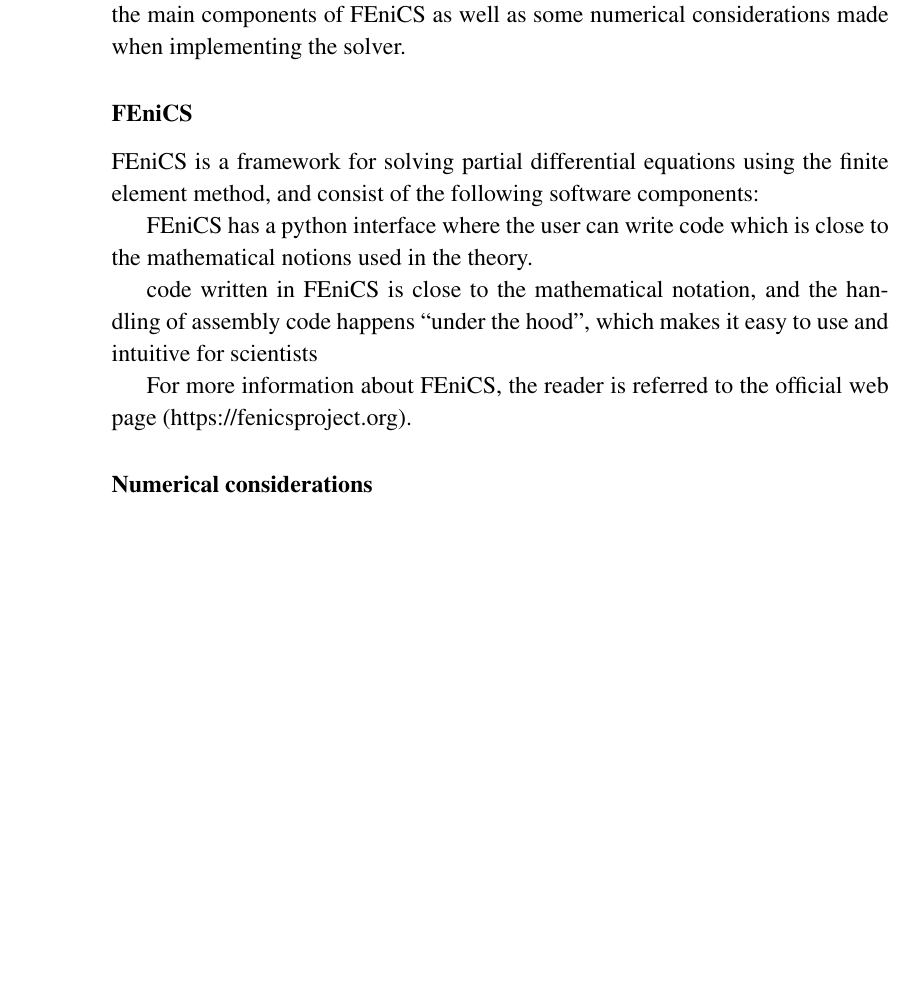
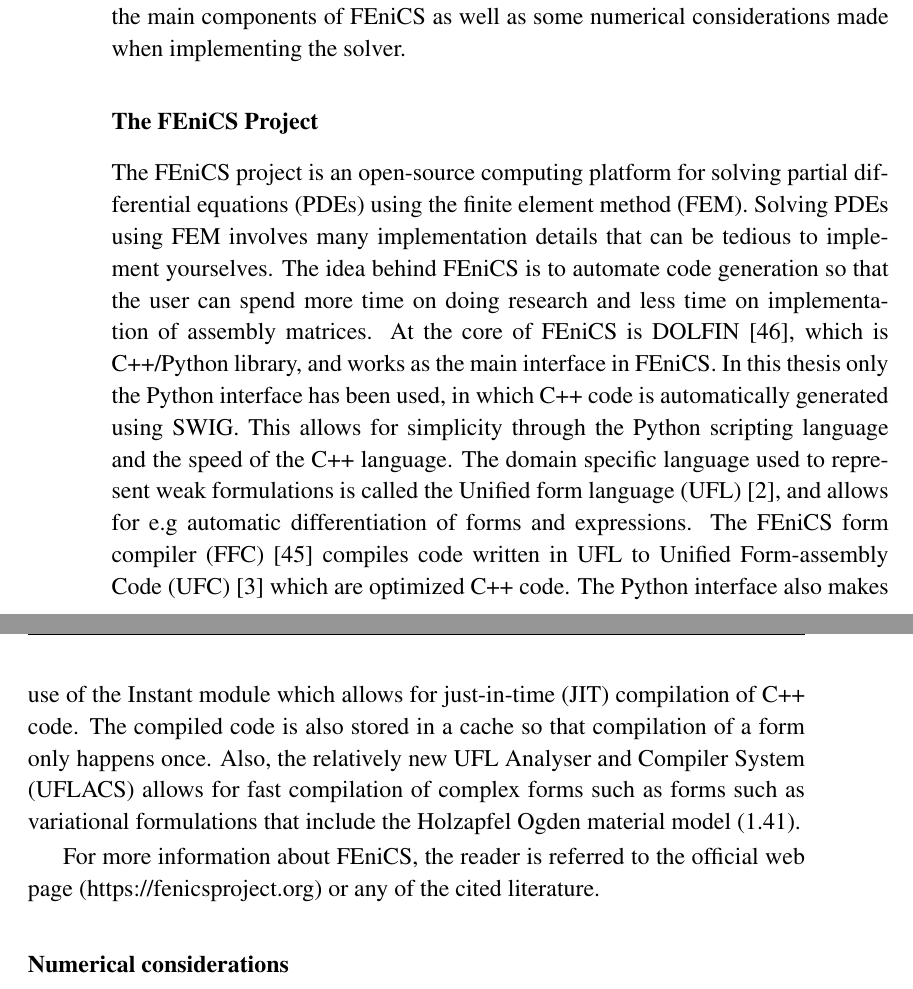
Before and after one commit to finsberg/phd_thesis, a LaTeX thesis (main.tex, which reads chapters/introduction/mechanics.tex): part of page 36 of 128 before the commit and two parts of pages 36 and 37 of 130 after it, the two joined at a grey line, cut so that both start at the same text, the shorter picture padded with empty space. Compiled offline with pdfLaTeX; a missing font is replaced by an installed copy or a similar font.

Commit message:
Write about fenics

```diff
--- a/chapters/introduction/mechanics.tex
+++ b/chapters/introduction/mechanics.tex
@@ -931,25 +931,36 @@ numerical considerations made when implementing the solver.
 % FEniCS compilation stored in cache.
 % Fibers at quadrature points. Symbolic language.
 
-\subsubsection{FEniCS}
+\subsubsection{The FEniCS Project}
 \label{sec:fenics}
 
-FEniCS is a framework for solving partial differential
-equations using the finite element method, and consist of the
-following software components:
-
-FEniCS has a python
-interface where the user can write code which is close to the
-mathematical notions used in the theory.
-
-code written in
-FEniCS is close to the mathematical notation, and the handling of
-assembly code happens ``under the hood'', which makes it easy to use
-and intuitive for scientists
-
+The FEniCS project is an open-source computing platform for solving
+partial differential equations (PDEs) using the finite element method (FEM).
+Solving PDEs using FEM involves many implementation details that can
+be tedious to implement yourselves. The idea behind FEniCS is to
+automate code generation so that the user can spend more time on doing
+research and less time on implementation of assembly matrices. At the
+core of FEniCS is DOLFIN \cite{logg2012dolfin}, which is C++/Python
+library, and works as the main interface in FEniCS. In this thesis
+only the Python interface has been used, in which C++ code is
+automatically generated using SWIG. This allows for simplicity through
+the Python scripting language and the speed of the C++ language.
+The domain specific language used to represent weak formulations is
+called the Unified form language (UFL) \cite{alnaes2014unified}, and
+allows for e.g automatic differentiation of forms and expressions. The
+FEniCS form compiler (FFC) \cite{logg2012ffc} compiles code written in
+UFL to Unified Form-assembly Code (UFC) \cite{alnaes2012ufc} which are
+optimized C++ code. The Python interface also makes use of the Instant
+module which allows for just-in-time (JIT) compilation of C++
+code. The compiled code is also stored in a cache so that compilation
+of a form only happens once. Also, the relatively new UFL Analyser and
+Compiler System (UFLACS) allows for fast compilation of complex forms
+such as forms such as variational formulations that include the Holzapfel
+Ogden material model \eqref{eq:holzapel_full}.
 
 For more information about FEniCS, the reader is referred to the
-official web page (\url{https://fenicsproject.org}).
+official web page (\url{https://fenicsproject.org}) or any of the
+cited literature.
 
 \subsubsection{Numerical considerations}
 The solution of non-linear problems such as the one described here is
```
Also changed, not shown: chapters/introduction/bibliography.bib (+27 -0 lines).
